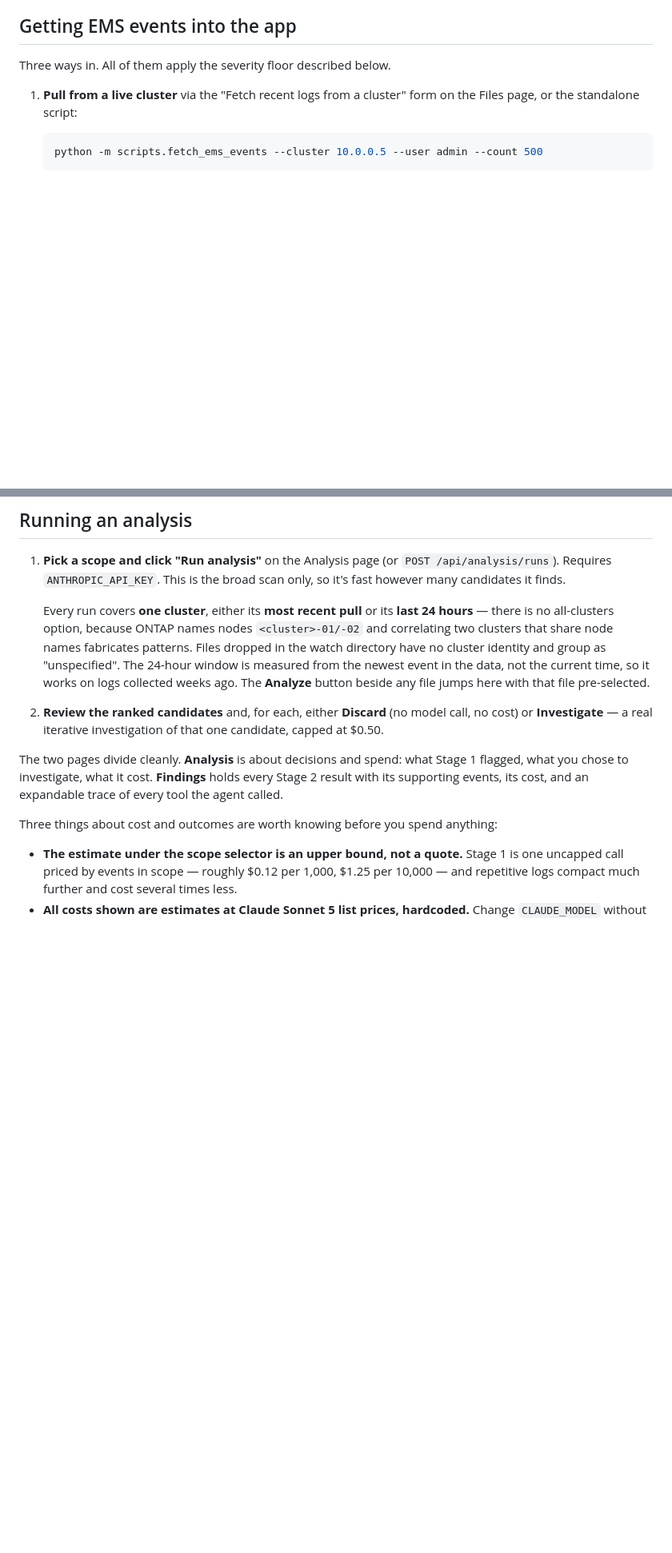
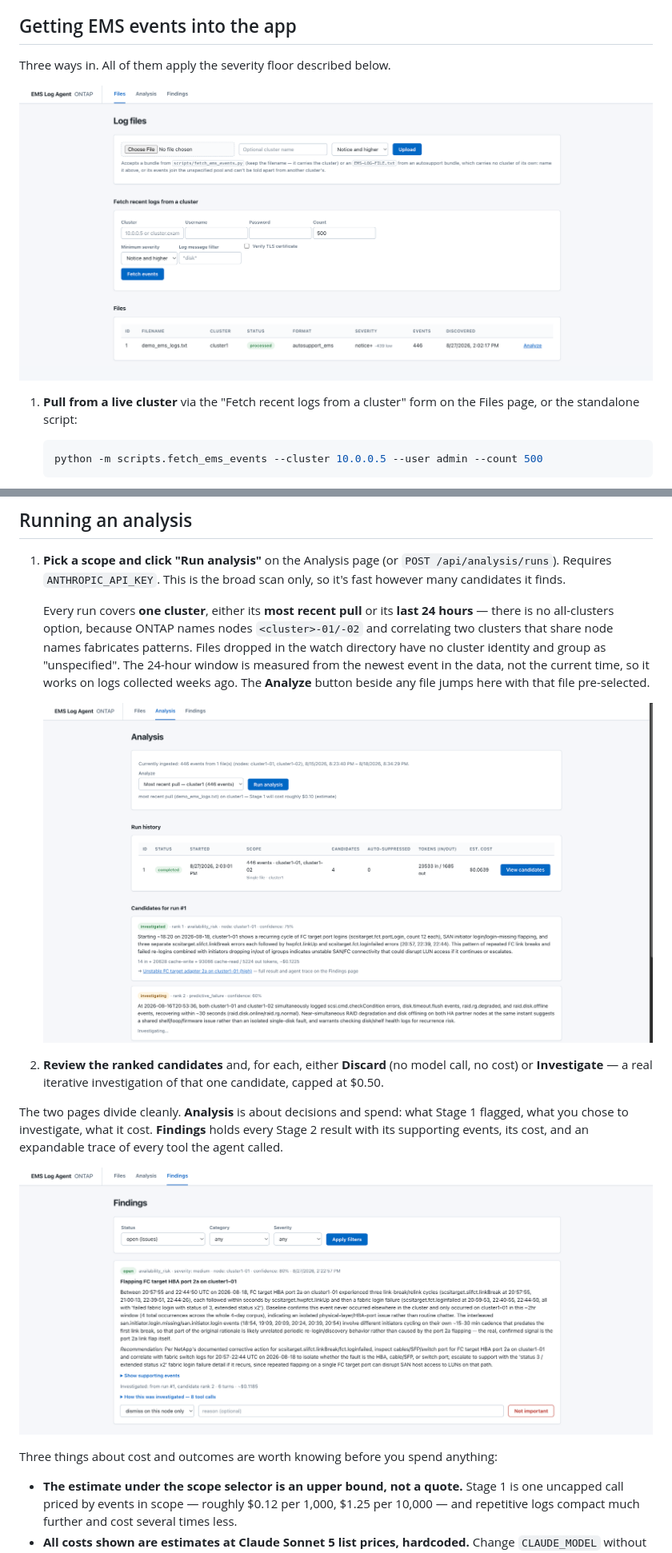
Before and after one commit to arndt-netapp/emsagent, a Markdown page: README.md, 2 parts joined by grey strips. Shown at 80% size. GitHub-like rendering; pictures changed too: docs/screenshots/emsagent1.png (added), docs/screenshots/emsagent2.png (added), docs/screenshots/emsagent3.png (added); blank space fills up the shorter version.

Commit message:
Add UI screenshots to the README
Three shots — Files, Analysis, Findings — placed inline at the sections
they illustrate rather than as a gallery, so each one answers the prose
next to it. Taken against sanitized data (cluster1 / demo_ems_logs.txt).

They live in docs/screenshots/ rather than web/static/, which the app
serves: a screenshot there would become a live URL alongside the frontend
assets it depicts.

Co-Authored-By: Claude Opus 5 <noreply@anthropic.com>

````diff
--- a/README.md
+++ b/README.md
@@ -158,6 +158,9 @@ other two views). The API is also browsable at http://127.0.0.1:8000/docs.
 
 Three ways in. All of them apply the severity floor described below.
 
+![The Files page: the upload form, the cluster fetch form, and the table of ingested files
+showing cluster, detected format, severity floor and event count](docs/screenshots/emsagent1.png)
+
 1. **Pull from a live cluster** via the "Fetch recent logs from a cluster" form on the Files
    page, or the standalone script:
    ```bash
@@ -235,12 +238,20 @@ though a byte-identical file is refused by hash — fetch again, or upload a cop
    have no cluster identity and group as "unspecified". The 24-hour window is measured from the
    newest event in the data, not the current time, so it works on logs collected weeks ago. The
    **Analyze** button beside any file jumps here with that file pre-selected.
+
+   ![The Analysis page: the scope selector with its cost estimate, the run history row with
+   token counts, and the ranked candidate list below it](docs/screenshots/emsagent2.png)
+
 2. **Review the ranked candidates** and, for each, either **Discard** (no model call, no cost) or
    **Investigate** — a real iterative investigation of that one candidate, capped at $0.50.
 
 The two pages divide cleanly. **Analysis** is about decisions and spend: what Stage 1 flagged,
 what you chose to investigate, what it cost. **Findings** holds every Stage 2 result with its
 supporting events, its cost, and an expandable trace of every tool the agent called.
+
+![The Findings page: one open finding with its evidence summary and recommendation, the
+expandable supporting-events and tool-call trace, and the dismissal
+controls](docs/screenshots/emsagent3.png)
 
 Three things about cost and outcomes are worth knowing before you spend anything:
 
````
